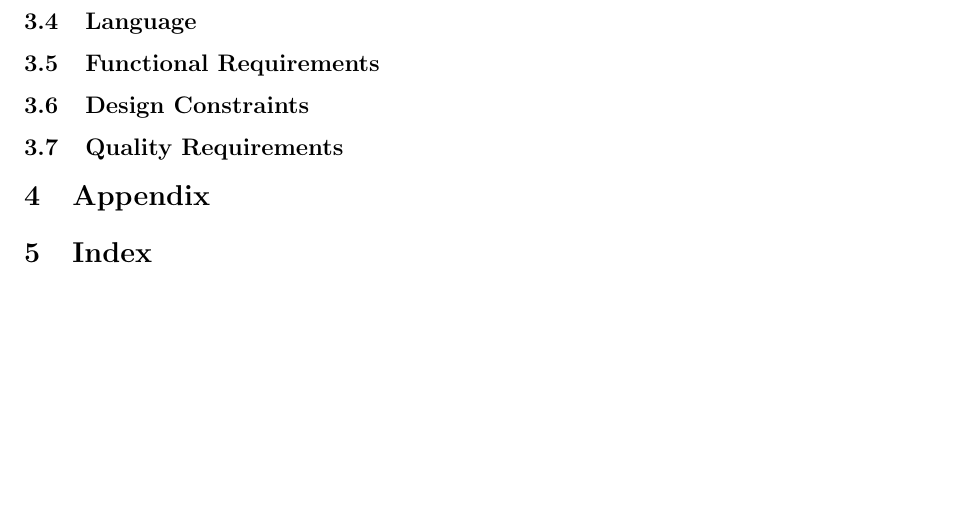
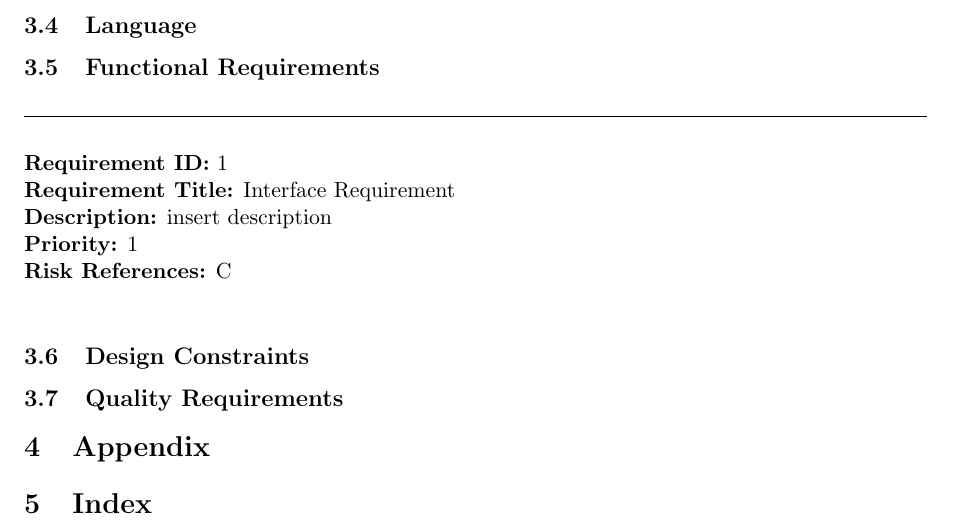
Before and after one commit to rggjan/Tomboy-Todo-List, a LaTeX document (doc/requirements-document.tex, which reads doc/specific_requirements.tex): part of page 8 of 8, cut so that both start at the same text, the shorter picture padded with empty space. Compiled offline with pdfLaTeX.

Commit message:
added example to spacific requirements

```diff
--- a/doc/specific_requirements.tex
+++ b/doc/specific_requirements.tex
@@ -50,6 +50,13 @@ Specific attributes such as reliability, availability, security, portability}
 \subsection{Functional Requirements} % Gerd
 \label{requirements:functional}
 
+\begin{requirement}{Interface Requirement}
+  \desc{insert description}
+  \priority{1}
+  \riskref{C}
+\end{requirement}
+
+
 %\subsection{Performance Requirements}
 %\label{requirements:performance}
 
```
